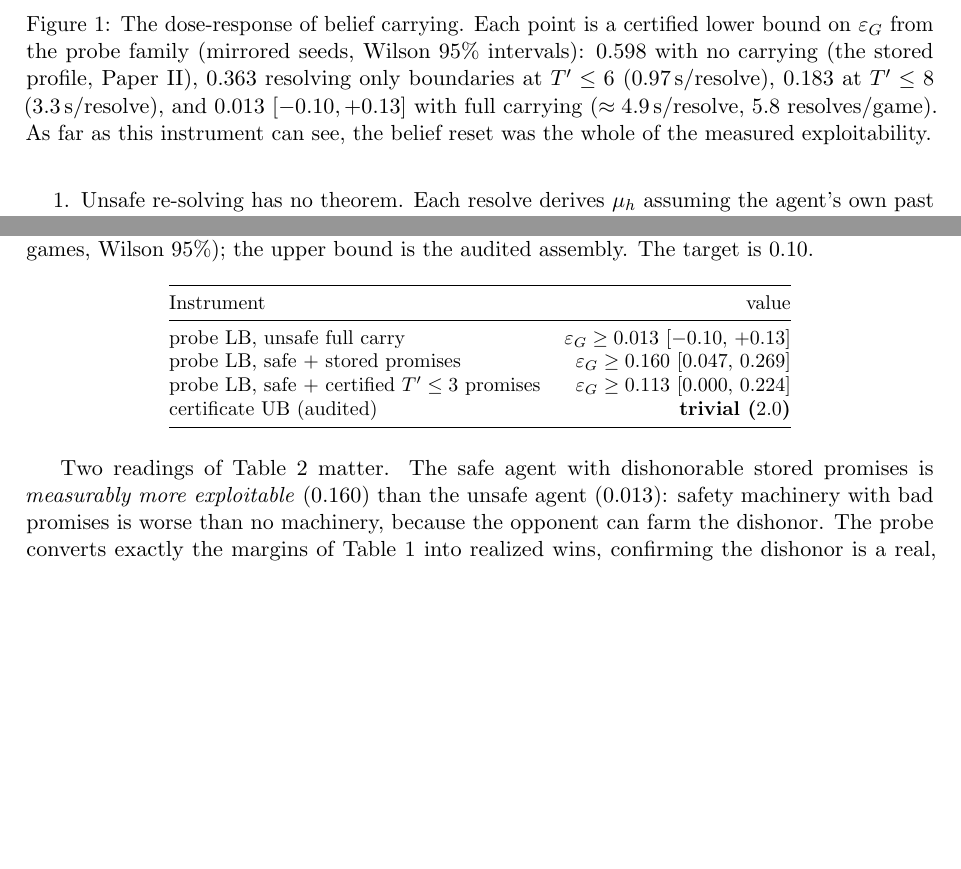
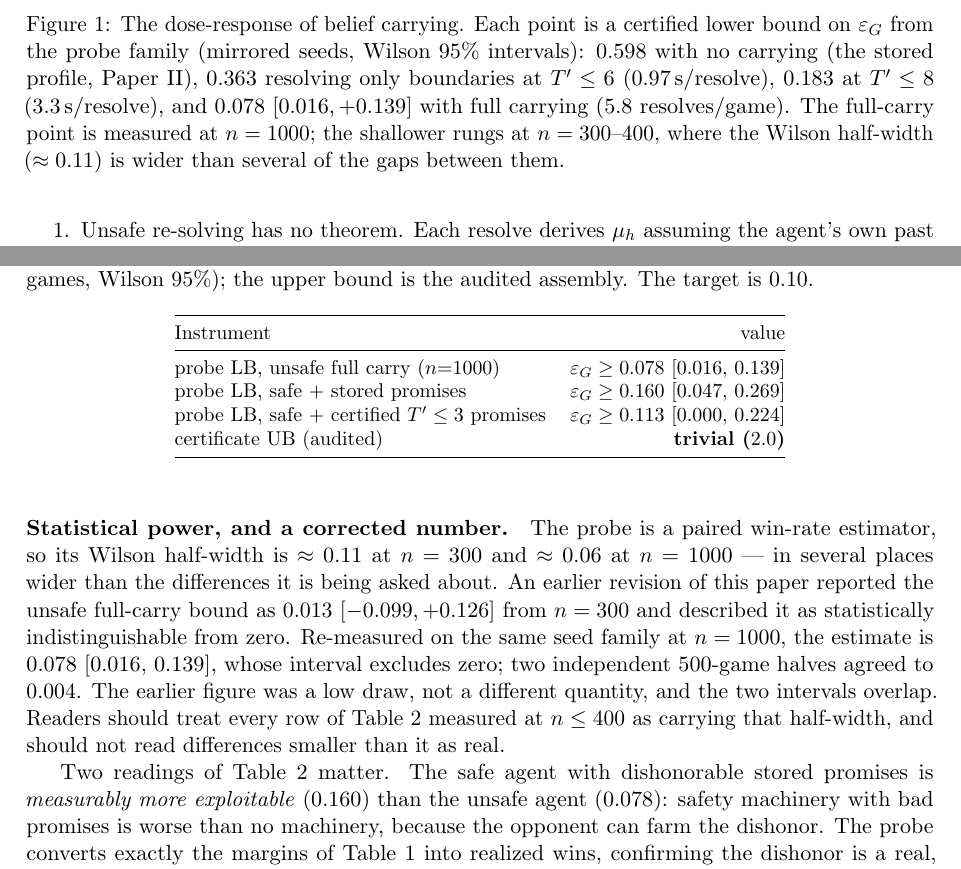
Before and after one commit to SwiftlyNoah/redblack-research, a LaTeX paper (redblack-solving-g.tex): two parts of pages 5 and 11 of 12 before the commit and two parts of pages 5 and 11 of 13 after it, joined at a grey line, cut so that both start at the same text, the shorter picture padded with empty space. Compiled offline with pdfLaTeX.

Commit message:
Correct the full-carry probe bound: 0.078, not 0.013
The unsafe full-carry lower bound was reported as 0.013 [-0.099, +0.126]
from n=300 and described as statistically indistinguishable from zero.
Re-measured on the same seed family at n=1000: 0.078 [0.016, 0.139],
whose interval excludes zero. Two independent 500-game halves agreed to
0.004.

The earlier figure was a low draw from an underpowered instrument, not a
different quantity - the two intervals overlap. The probe is a paired
win-rate estimator with a Wilson half-width of ~0.11 at n=300 and ~0.06
at n=1000, in several places wider than the differences it is asked
about.

Updated in Paper III (abstract, sandwich summary, contributions,
dose-response figure and caption, results table, safe-vs-unsafe reading,
conclusion), Paper II's dose-response sentence, and README / AGENT_NOTES
/ UPDATE_PLAN. Added a statistical-power paragraph beside the sandwich
table telling readers not to read differences smaller than the
half-width as real.

What survives: belief carrying is still a large defensive win, 0.598 ->
0.363 -> 0.183 -> 0.078, a 7.7x collapse with every rung measured. What
does not: 'the belief reset was the entire measured exploitability'.

```diff
--- a/redblack-solving-g.tex
+++ b/redblack-solving-g.tex
@@ -324,9 +325,10 @@ certified lower bound on $\epsG$ from the probe family (mirrored
 seeds, Wilson 95\% intervals): $0.598$ with no carrying (the stored
 profile, Paper~II), $0.363$ resolving only boundaries at $T'\le6$
 ($0.97$\,s/resolve), $0.183$ at $T'\le8$ ($3.3$\,s/resolve), and
-$0.013\ [-0.10,+0.13]$ with full carrying ($\approx4.9$\,s/resolve,
-$5.8$ resolves/game). As far as this instrument can see, the belief
-reset was the whole of the measured exploitability.}
+$0.078\ [0.016,+0.139]$ with full carrying ($5.8$ resolves/game). The
+full-carry point is measured at $n=1000$; the shallower rungs at
+$n=300$--$400$, where the Wilson half-width ($\approx0.11$) is wider
+than several of the gaps between them.}
 \label{fig:dose}
 \end{figure}
 
@@ -800,7 +802,7 @@ audited assembly. The target is $0.10$.}
 \toprule
 Instrument & value\\
 \midrule
-probe LB, unsafe full carry & $\epsG \ge 0.013\ [-0.10,\,+0.13]$\\
+probe LB, unsafe full carry ($n{=}1000$) & $\epsG \ge 0.078\ [0.016,\,0.139]$\\
 probe LB, safe + stored promises & $\epsG \ge 0.160\ [0.047,\,0.269]$\\
 probe LB, safe + certified $T'\le3$ promises & $\epsG \ge 0.113\ [0.000,\,0.224]$\\
 certificate UB (audited) & \textbf{trivial ($2.0$)}\\
@@ -808,9 +810,23 @@ certificate UB (audited) & \textbf{trivial ($2.0$)}\\
 \end{tabular}
 \end{table}
 
+\paragraph{Statistical power, and a corrected number.} The probe is a
+paired win-rate estimator, so its Wilson half-width is
+$\approx0.11$ at $n=300$ and $\approx0.06$ at $n=1000$ --- in several
+places wider than the differences it is being asked about. An earlier
+revision of this paper reported the unsafe full-carry bound as
+$0.013\ [-0.099,+0.126]$ from $n=300$ and described it as
+statistically indistinguishable from zero. Re-measured on the same seed
+family at $n=1000$, the estimate is $0.078\ [0.016,\,0.139]$, whose
+interval excludes zero; two independent $500$-game halves agreed to
+$0.004$. The earlier figure was a low draw, not a different quantity,
+and the two intervals overlap. Readers should treat every row of
+Table~\ref{tab:sandwich} measured at $n\le400$ as carrying that
+half-width, and should not read differences smaller than it as real.
+
 Two readings of Table~\ref{tab:sandwich} matter. The safe agent with
 dishonorable stored promises is \emph{measurably more exploitable}
-($0.160$) than the unsafe agent ($0.013$): safety machinery with bad
+($0.160$) than the unsafe agent ($0.078$): safety machinery with bad
 promises is worse than no machinery, because the opponent can farm the
 dishonor. The probe converts exactly the margins of
 Table~\ref{tab:layerterms} into realized wins, confirming the dishonor
```
Also changed, not shown: AGENT_NOTES.md (+1 -1 lines), UPDATE_PLAN.md (+2 -2 lines), redblack-cfrplus.tex (+1 -1 lines), README.md, redblack-solving-g.tex (23 more changed lines).
